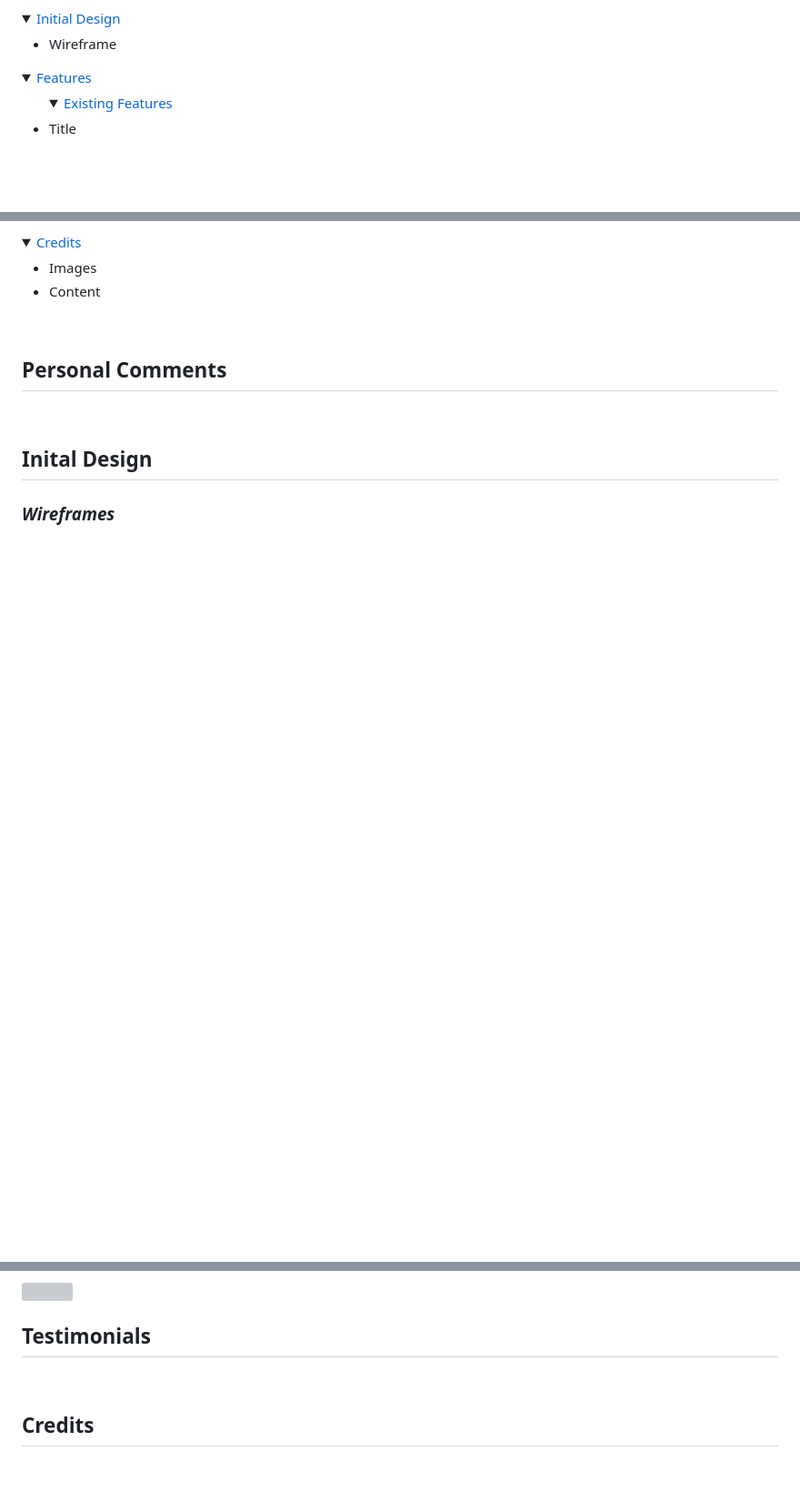
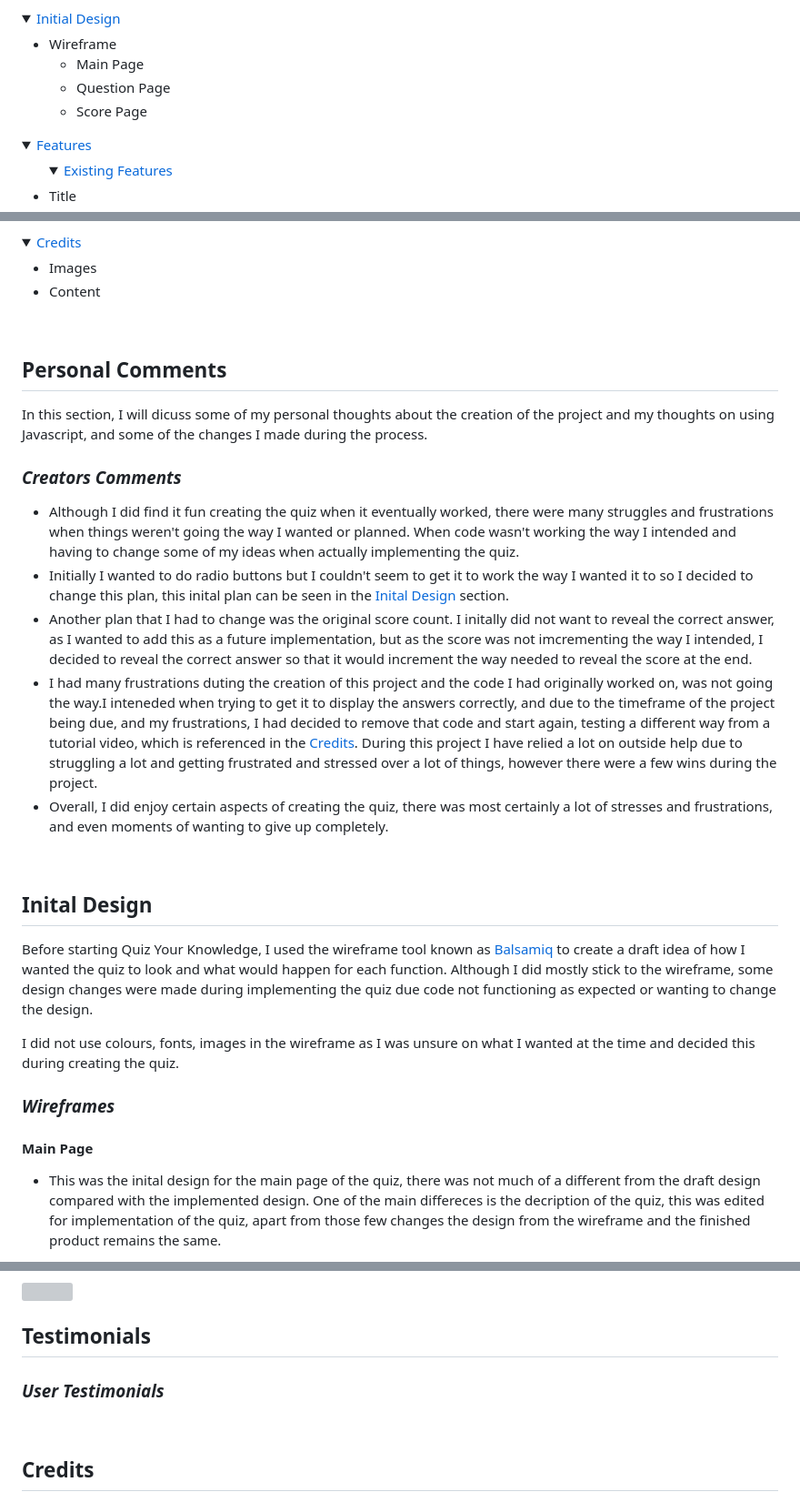
Before and after one commit to annacakes281/Quiz-Your-Knowledge, a Markdown page: README.md, 3 parts joined by grey strips. Shown: that part at 91% size. GitHub-like rendering; folded sections open; blank space fills up the shorter version; grey boxes are pictures that could not be loaded.

```diff
--- a/README.md
+++ b/README.md
@@ -52,6 +44,11 @@ Hopes to accomplish...
 <summary><a href=#inital-design>Initial Design</a></summary>
 <ul>
 <li>Wireframe</li>
+<ul>
+<li>Main Page</li>
+<li>Question Page</li>
+<li>Score Page</li>
+</ui>
 </ul>
 </details>
 <details>
@@ -126,9 +126,25 @@ Hopes to accomplish...
 
 ## **Personal Comments**
 
+In this section, I will dicuss some of my personal thoughts about the creation of the project and my thoughts on using Javascript, and some of the changes I made during the process.
+
+### ***Creators Comments***
+
+* Although I did find it fun creating the quiz when it eventually worked, there were many struggles and frustrations when things weren't going the way I wanted or planned. When code wasn't working the way I intended and having to change some of my ideas when actually implementing the quiz.
+* Initially I wanted to do radio buttons but I couldn't seem to get it to work the way I wanted it to so I decided to change this plan, this inital plan can be seen in the <a href=#inital-design>Inital Design</a> section.
+* Another plan that I had to change was the original score count. I initally did not want to reveal the correct answer, as I wanted to add this as a future implementation, but as the score was not imcrementing the way I intended, I decided to reveal the correct answer so that it would increment the way needed to reveal the score at the end.
+* I had many frustrations duting the creation of this project and the code I had originally worked on, was not going the way.I inteneded when trying to get it to display the answers correctly, and due to the timeframe of the project being due, and my frustrations, I had decided to remove that code and start again, testing a different way from a tutorial video, which is referenced in the <a href="#credits">Credits</a>. During this project I have relied a lot on outside help due to struggling a lot and getting frustrated and stressed over a lot of things, however there were a few wins during the project.
+* Overall, I did enjoy certain aspects of creating the quiz, there was most certainly a lot of stresses and frustrations, and even moments of wanting to give up completely.
+
 <br>
 
 ## **Inital Design**
 
+Before starting Quiz Your Knowledge, I used the wireframe tool known as [Balsamiq](https://balsamiq.com/) to create a draft idea of how I wanted the quiz to look and what would happen for each function. Although I did mostly stick to the wireframe, some design changes were made during implementing the quiz due code not functioning as expected or wanting to change the design.
+
+I did not use colours, fonts, images in the wireframe as I was unsure on what I wanted at the time and decided this during creating the quiz.
+
 ### ***Wireframes***
+#### Main Page
+* This was the inital design for the main page of the quiz, there was not much of a different from the draft design compared with the implemented design. One of the main differeces is the decription of the quiz, this was edited for implementation of the quiz, apart from those few changes the design from the wireframe and the finished product remains the same.
 
@@ -245,6 +271,8 @@ ADD SECTIONS IF ANY FROM TESTING
 
 ## **Testimonials**
 
+### ***User Testimonials***
+
 <br>
 
 ## **Credits**
```
Also changed, not shown: other parts of README.md (+30 -25 lines), assets/readme-images/Homepage-wireframe.png (added), assets/readme-images/homepage.png (added), assets/readme-images/question-page-wireframe.png (added).
